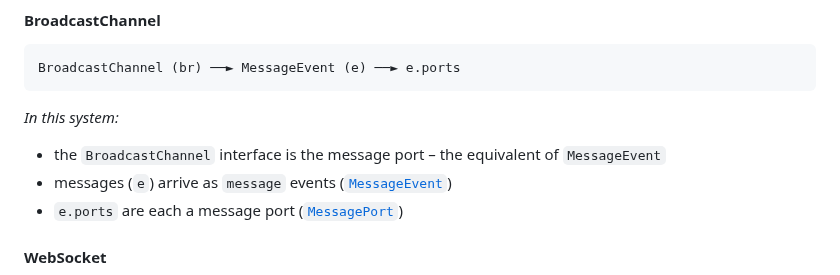
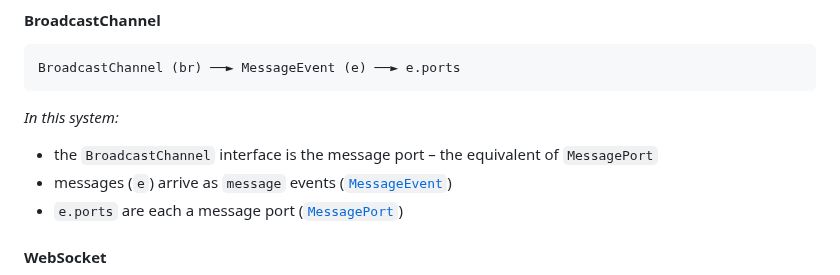
Before and after one commit to webqit/port-plus, a Markdown page: README.md, the part around the change. Rendered like a GitHub page.

Commit message:
docs: README refinement

```diff
--- a/README.md
+++ b/README.md
@@ -53,7 +53,7 @@ BroadcastChannel (br) ──► MessageEvent (e) ──► e.ports
 
 *In this system:*
 
-* the `BroadcastChannel` interface is the message port – the equivalent of `MessageEvent`
+* the `BroadcastChannel` interface is the message port – the equivalent of `MessagePort`
 * messages (`e`) arrive as `message` events ([`MessageEvent`](https://developer.mozilla.org/en-US/docs/Web/API/MessageEvent))
 * `e.ports` are each a message port ([`MessagePort`](https://developer.mozilla.org/en-US/docs/Web/API/MessagePort))
 
```
